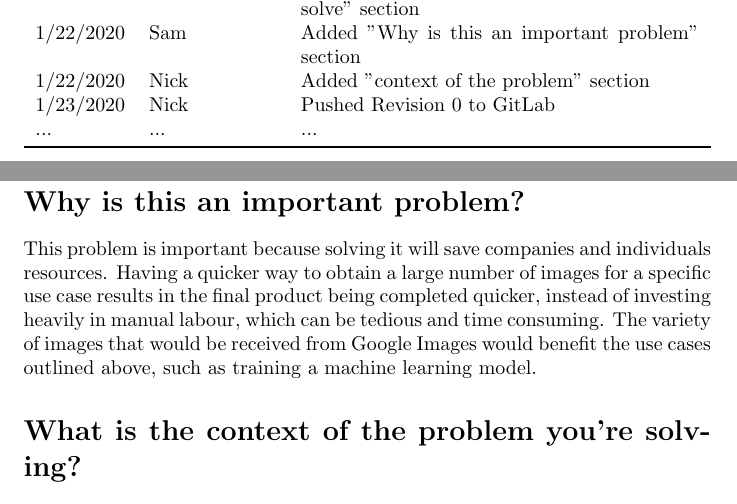
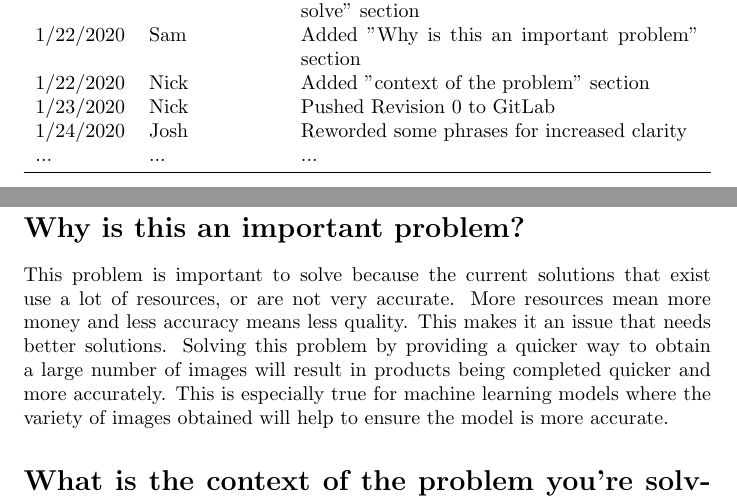
Before and after one commit to mari-nicholas/google-images-downloader, a LaTeX document (Doc/ProblemStatement/ProblemStatement.tex): two parts of pages 1 and 3 of 3, joined at a grey line, cut so that both start at the same text. Compiled offline with pdfLaTeX.

Commit message:
Edited some phrases for increased clarity

```diff
--- a/Doc/ProblemStatement/ProblemStatement.tex
+++ b/Doc/ProblemStatement/ProblemStatement.tex
@@ -27,6 +27,7 @@
 1/22/2020 & Sam & Added "Why is this an important problem" section\\
 1/22/2020 & Nick & Added "context of the problem" section\\
 1/23/2020 & Nick & Pushed Revision 0 to GitLab\\
+1/24/2020 & Josh & Reworded some phrases for increased clarity\\
 ... & ... & ...\\
 \bottomrule
 \end{tabularx}
@@ -46,7 +47,7 @@ Researchers, companies, artists, and hobbyists occasionally have situations wher
 
 \section* {Why is this an important problem?}
 
-This problem is important because solving it will save companies and individuals resources. Having a quicker way to obtain a large number of images for a specific use case results in the final product being completed quicker, instead of investing heavily in manual labour, which can be tedious and time consuming. The variety of images that would be received from Google Images would benefit the use cases outlined above, such as training a machine learning model.
+This problem is important to solve because the current solutions that exist use a lot of resources, or are not very accurate. More resources mean more money and less accuracy means less quality. This makes it an issue that needs better solutions. Solving this problem by providing a quicker way to obtain a large number of images will result in products being completed quicker and more accurately. This is especially true for machine learning models where the variety of images obtained will help to ensure the model is more accurate.
 
 \section* {What is the context of the problem you’re solving?}
 
```
Also changed, not shown: Doc/ProblemStatement/ProblemStatement.pdf, Doc/ProblemStatement/ProblemStatement.tex (4 more changed lines).
